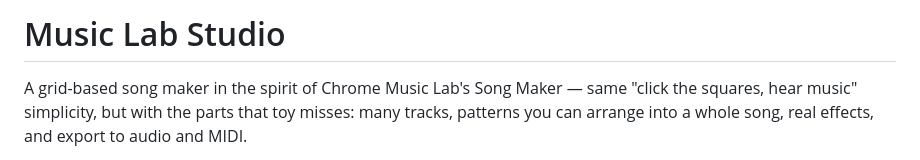
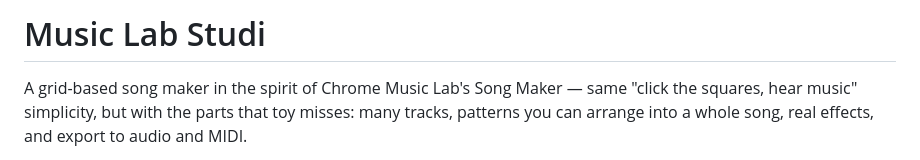
Before and after one commit to ZDStudios/music-lab, a Markdown page: README.md, the part around the change. Rendered like a GitHub page.

```diff
--- a/README.md
+++ b/README.md
@@ -1,4 +1,4 @@
-# Music Lab Studio
+# Music Lab Studi
 
 A grid-based song maker in the spirit of Chrome Music Lab's Song Maker — same
 "click the squares, hear music" simplicity, but with the parts that toy misses:
```
